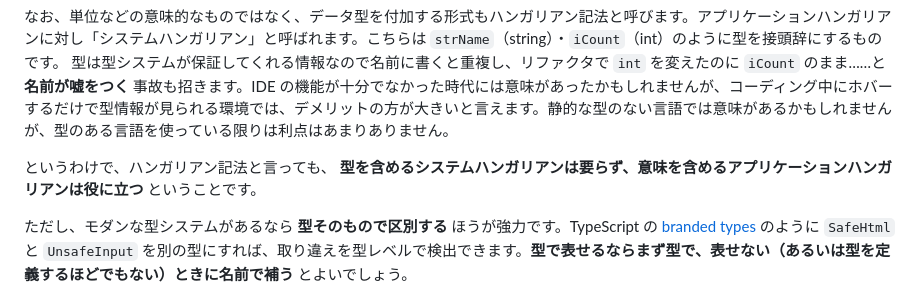
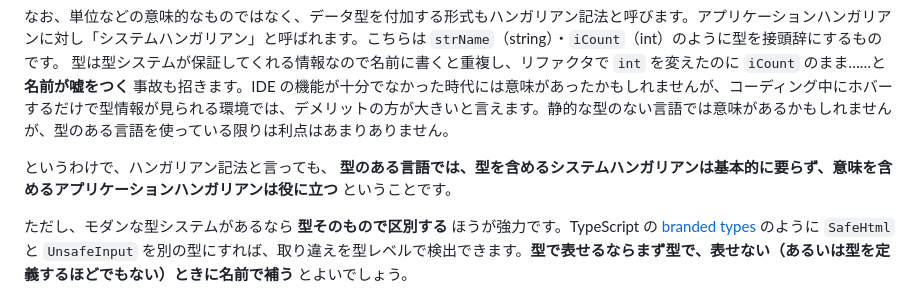
Before and after one commit to kagankan/zenn-articles, a Markdown page: articles/naming-quality-characteristics.md, the part around the change. Drawn GitHub-style.

Commit message:
命名品質特性: システムハンガリアンの結論を条件付きに緩和
無条件の「システムハンガリアンは要らず」を「型のある言語では基本的に
要らず」と条件付き・やわらげに修正し、直前の「型のない言語では意味が
あるかも」という留保と整合させた。

Co-Authored-By: Claude Opus 4.8 (1M context) <noreply@anthropic.com>

```diff
--- a/articles/naming-quality-characteristics.md
+++ b/articles/naming-quality-characteristics.md
@@ -423,7 +423,7 @@ https://wa3.i-3-i.info/word13959.html
 なお、単位などの意味的なものではなく、データ型を付加する形式もハンガリアン記法と呼びます。アプリケーションハンガリアンに対し「システムハンガリアン」と呼ばれます。こちらは `strName`（string）・`iCount`（int）のように型を接頭辞にするものです。
 型は型システムが保証してくれる情報なので名前に書くと重複し、リファクタで `int` を変えたのに `iCount` のまま……と **名前が嘘をつく** 事故も招きます。IDE の機能が十分でなかった時代には意味があったかもしれませんが、コーディング中にホバーするだけで型情報が見られる環境では、デメリットの方が大きいと言えます。静的な型のない言語では意味があるかもしれませんが、型のある言語を使っている限りは利点はあまりありません。
 
-というわけで、ハンガリアン記法と言っても、 **型を含めるシステムハンガリアンは要らず、意味を含めるアプリケーションハンガリアンは役に立つ** ということです。
+というわけで、ハンガリアン記法と言っても、 **型のある言語では、型を含めるシステムハンガリアンは基本的に要らず、意味を含めるアプリケーションハンガリアンは役に立つ** ということです。
 
 ただし、モダンな型システムがあるなら **型そのもので区別する** ほうが強力です。TypeScript の [branded types](https://typescriptbook.jp/reference/values-types-variables/structural-subtyping#%E3%83%96%E3%83%A9%E3%83%B3%E3%83%89%E5%9E%8B) のように `SafeHtml` と `UnsafeInput` を別の型にすれば、取り違えを型レベルで検出できます。**型で表せるならまず型で、表せない（あるいは型を定義するほどでもない）ときに名前で補う** とよいでしょう。
 
```
